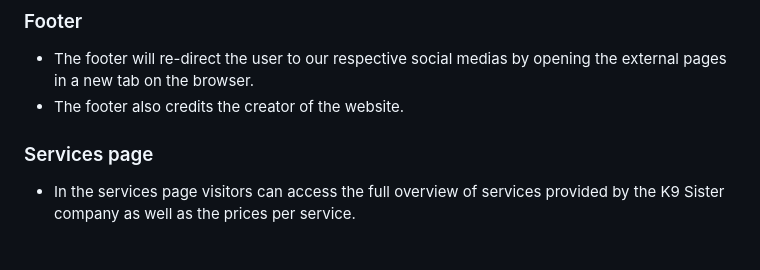
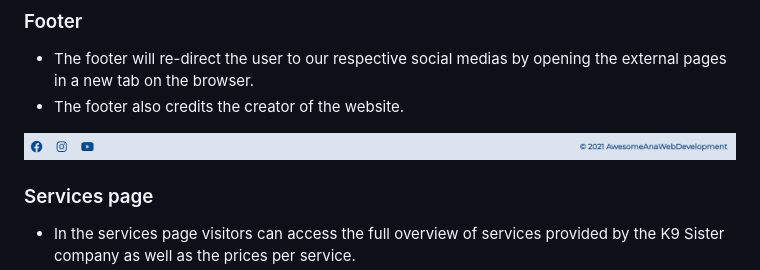
Before and after one commit to anabramos/k9sisters-project, a Markdown page: README.md, the part around the change. Drawn GitHub-style; pictures changed too: assets/design/features/footer.png (added); blank space fills up the shorter version.

Commit message:
docs: add footer image to README.md

```diff
--- a/README.md
+++ b/README.md
@@ -64,6 +64,8 @@ Link to deplyed website: [K9 Sisters](https://anabramos.github.io/k9sisters-proj
 ### Footer
 - The footer will re-direct the user to our respective social medias by opening the external pages in a new tab on the browser.
 - The footer also credits the creator of the website.
+
+<img src="assets/design/features/footer.png" style="width: 80%">
 
 ### Services page
 - In the services page visitors can access the full overview of services provided by the K9 Sister company as well as the prices per service.
```
